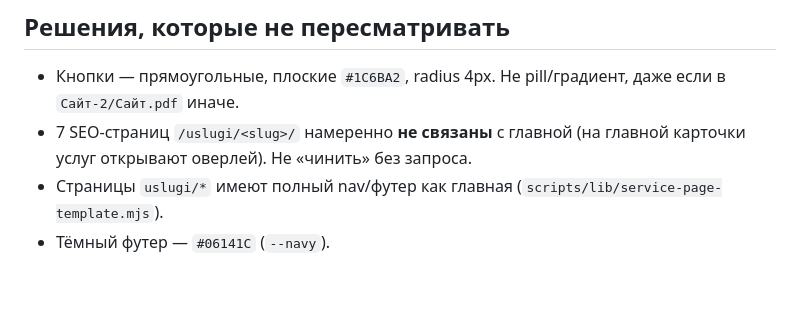
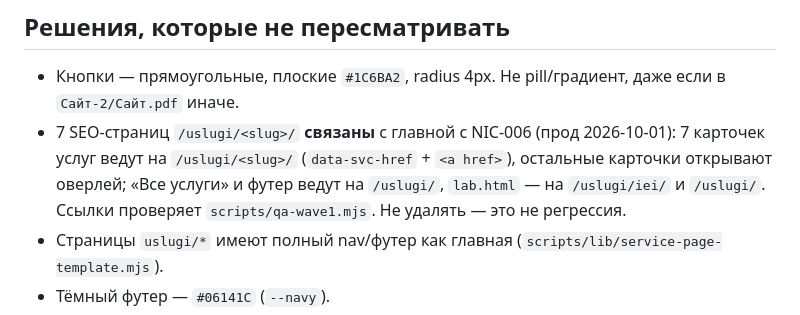
Before and after one commit to VasiliiLbyte/nic_ecolog, a Markdown page: CLAUDE.md, the part around the change. Rendered like a GitHub page; blank space fills up the shorter version.

Commit message:
docs(claude): страницы /uslugi/* связаны с главной с NIC-006
Co-Authored-By: Claude Opus 5.5 <noreply@anthropic.com>

```diff
--- a/CLAUDE.md
+++ b/CLAUDE.md
@@ -19,7 +19,7 @@
 
 ## Решения, которые не пересматривать
 - Кнопки — прямоугольные, плоские `#1C6BA2`, radius 4px. Не pill/градиент, даже если в `Сайт-2/Сайт.pdf` иначе.
-- 7 SEO-страниц `/uslugi/<slug>/` намеренно **не связаны** с главной (на главной карточки услуг открывают оверлей). Не «чинить» без запроса.
+- 7 SEO-страниц `/uslugi/<slug>/` **связаны** с главной с NIC-006 (прод 2026-10-01): 7 карточек услуг ведут на `/uslugi/<slug>/` (`data-svc-href` + `<a href>`), остальные карточки открывают оверлей; «Все услуги» и футер ведут на `/uslugi/`, `lab.html` — на `/uslugi/iei/` и `/uslugi/`. Ссылки проверяет `scripts/qa-wave1.mjs`. Не удалять — это не регрессия.
 - Страницы `uslugi/*` имеют полный nav/футер как главная (`scripts/lib/service-page-template.mjs`).
 - Тёмный футер — `#06141C` (`--navy`).
 - Если на devpreview пропали страницы услуг — проверить секрет `SEO_GEO_TOKEN`.
```
